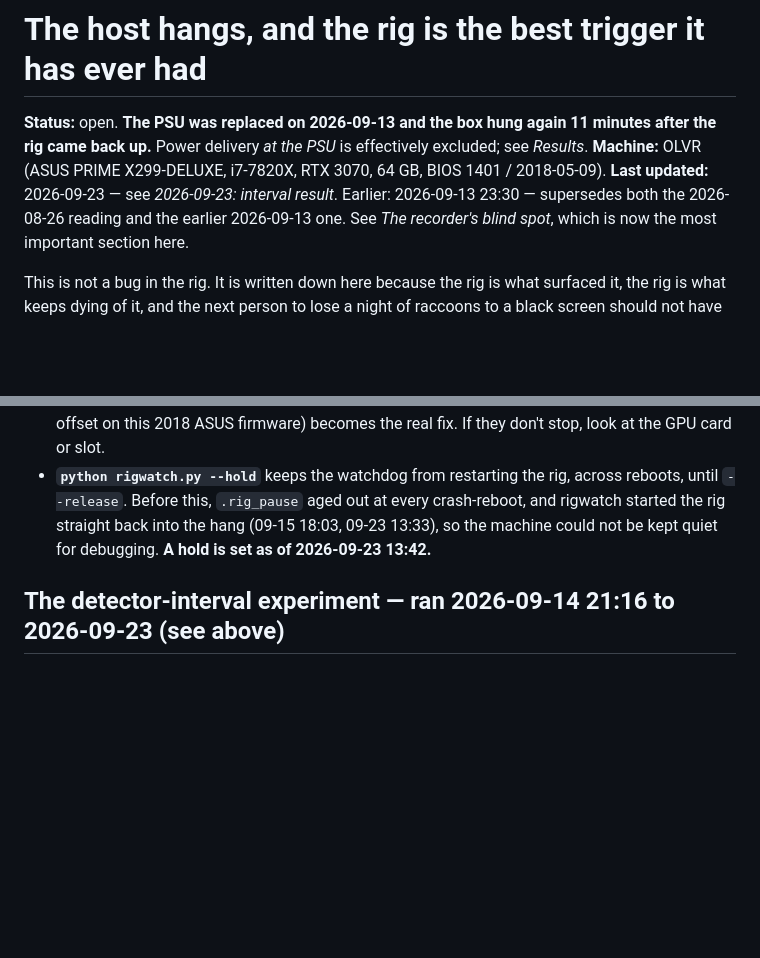
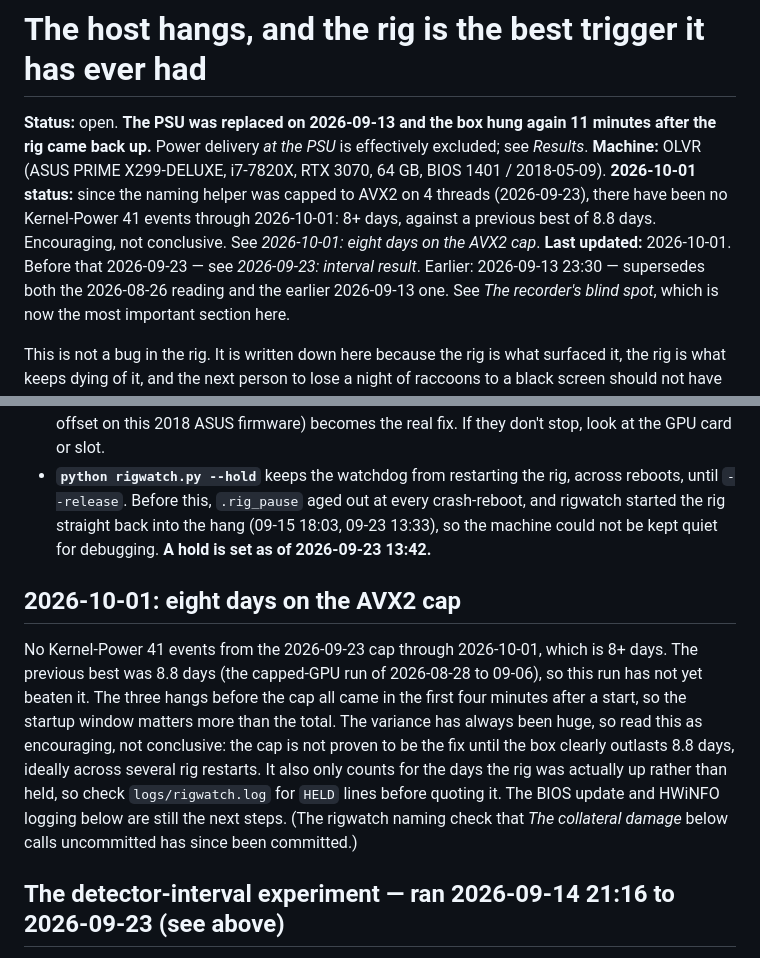
Before and after one commit to unclemattmakes/backyard-critter-cam, a Markdown page: docs/host-instability-2026-08.md, 2 parts joined by grey strips. Drawn GitHub-style; blank space fills up the shorter version.

Commit message:
The host-instability doc records eight hang-free days on the AVX2 cap
Since the naming helper was capped to AVX2 on 4 threads on 2026-09-23
there have been no Kernel-Power 41 events through 2026-10-01, 8+ days.
The previous best was 8.8 days, so this is encouraging and not yet
conclusive; the note says what would make it conclusive (outlasting 8.8
days across several restarts, counting only days the rig was up and not
held) and that the BIOS update and HWiNFO logging remain the next steps.
It also corrects the stale "that work is uncommitted" about the rigwatch
naming check.

Co-Authored-By: Claude Opus 5.5 <noreply@anthropic.com>

```diff
--- a/docs/host-instability-2026-08.md
+++ b/docs/host-instability-2026-08.md
@@ -3,7 +3,10 @@
 **Status:** open. **The PSU was replaced on 2026-09-13 and the box hung again 11 minutes after
 the rig came back up.** Power delivery *at the PSU* is effectively excluded; see *Results*.
 **Machine:** OLVR (ASUS PRIME X299-DELUXE, i7-7820X, RTX 3070, 64 GB, BIOS 1401 / 2018-05-09).
-**Last updated:** 2026-09-23 — see *2026-09-23: interval result*. Earlier: 2026-09-13 23:30 — supersedes both the 2026-08-26 reading and the earlier
+**2026-10-01 status:** since the naming helper was capped to AVX2 on 4 threads (2026-09-23), there
+have been no Kernel-Power 41 events through 2026-10-01: 8+ days, against a previous best of 8.8
+days. Encouraging, not conclusive. See *2026-10-01: eight days on the AVX2 cap*.
+**Last updated:** 2026-10-01. Before that 2026-09-23 — see *2026-09-23: interval result*. Earlier: 2026-09-13 23:30 — supersedes both the 2026-08-26 reading and the earlier
 2026-09-13 one. See *The recorder's blind spot*, which is now the most important section here.
 
 This is not a bug in the rig. It is written down here because the rig is what surfaced it, the
@@ -300,6 +303,18 @@ Two changes, both 2026-09-23:
   the rig straight back into the hang (09-15 18:03, 09-23 13:33), so the machine could not be
   kept quiet for debugging. **A hold is set as of 2026-09-23 13:42.**
 
+## 2026-10-01: eight days on the AVX2 cap
+
+No Kernel-Power 41 events from the 2026-09-23 cap through 2026-10-01, which is 8+ days. The
+previous best was 8.8 days (the capped-GPU run of 2026-08-28 to 09-06), so this run has not yet
+beaten it. The three hangs before the cap all came in the first four minutes after a start, so
+the startup window matters more than the total. The variance has always been huge, so read this
+as encouraging, not conclusive: the cap is not proven to be the fix until the box clearly outlasts
+8.8 days, ideally across several rig restarts. It also only counts for the days the rig was
+actually up rather than held, so check `logs/rigwatch.log` for `HELD` lines before quoting it.
+The BIOS update and HWiNFO logging below are still the next steps. (The rigwatch naming check
+that *The collateral damage* below calls uncommitted has since been committed.)
+
 ## The detector-interval experiment — ran 2026-09-14 21:16 to 2026-09-23 (see above)
 
 **Someone has to come back and read this.** On 2026-09-14 `config.py`'s
```
